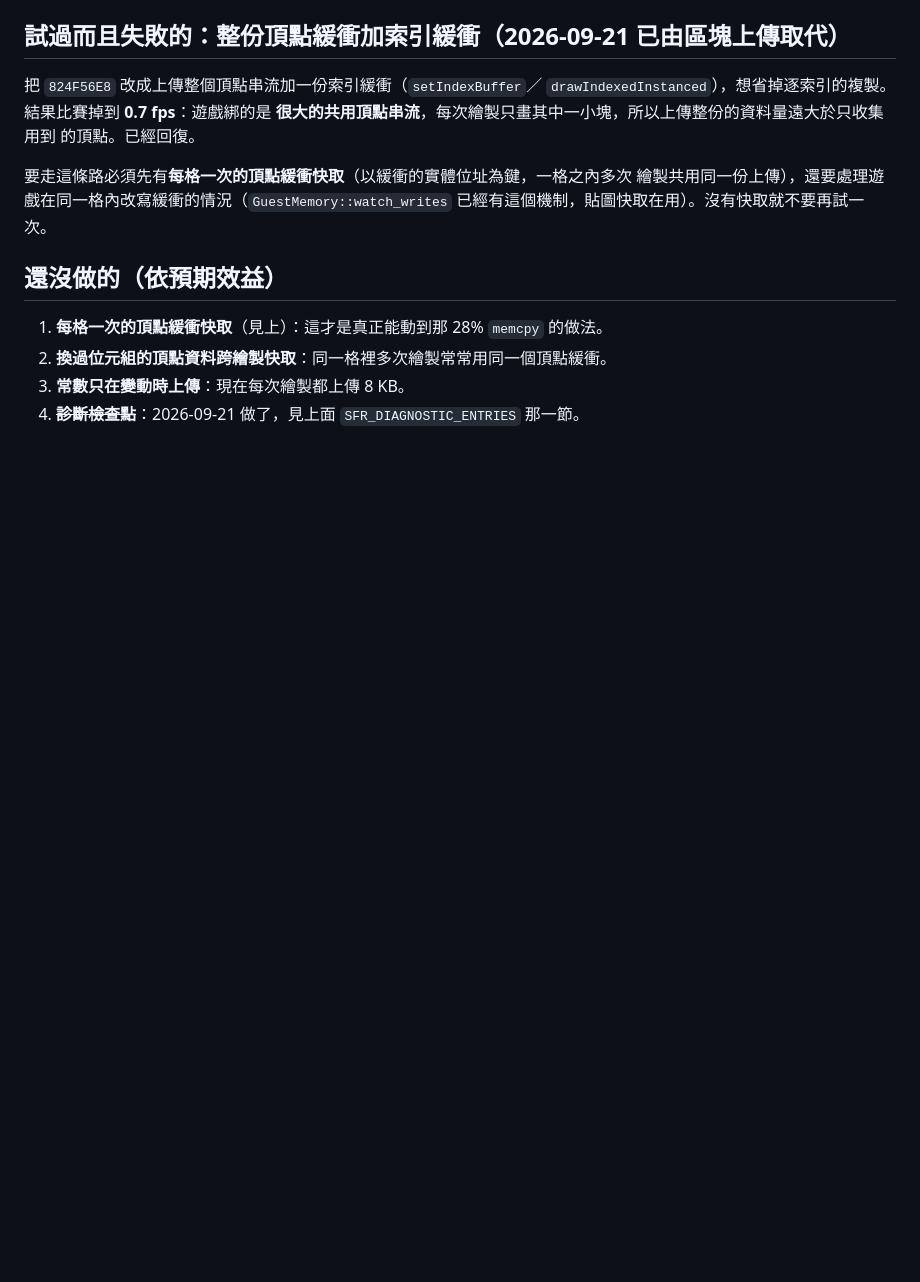
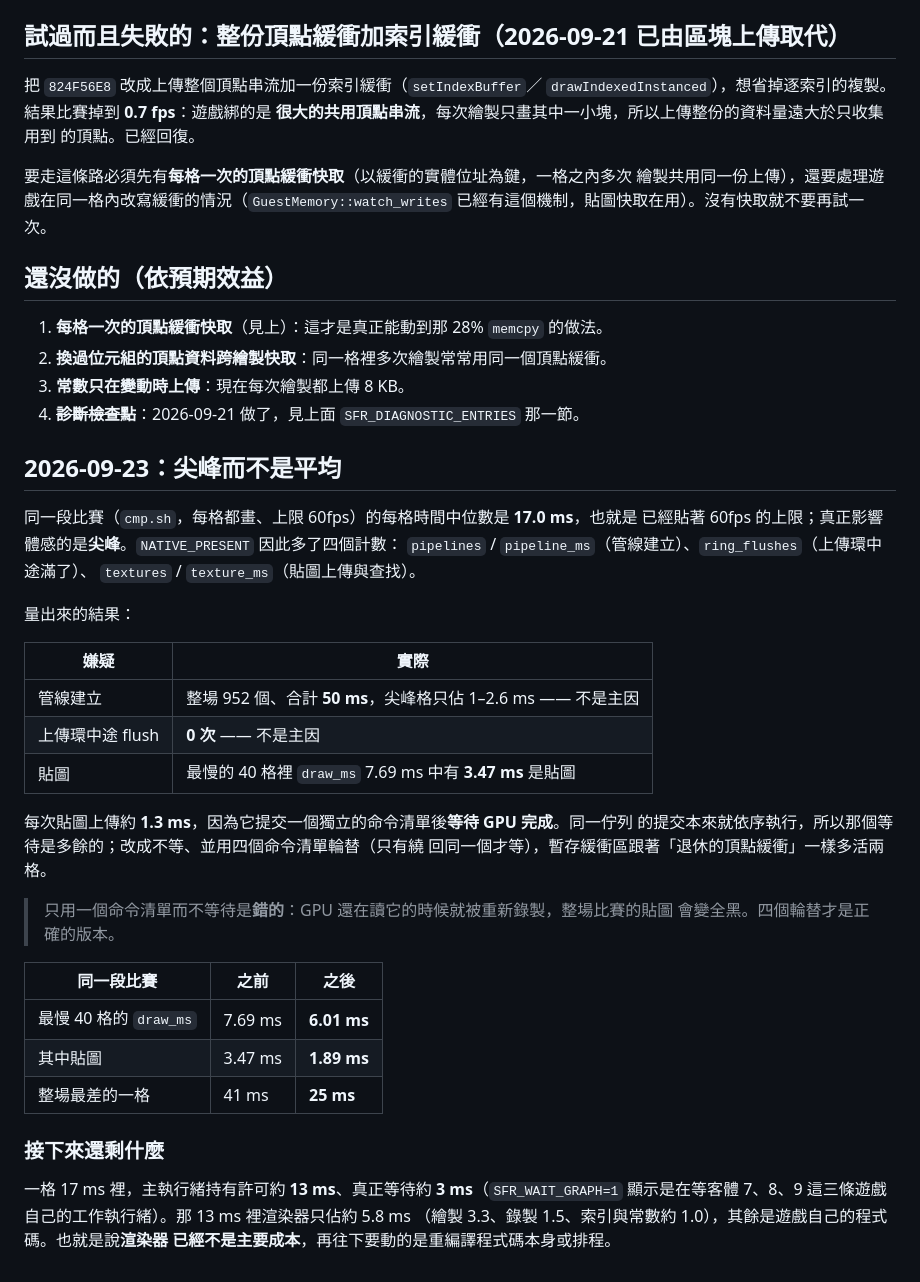
Before and after one commit to YuutaTsubasa/Free-Riders-Recompiled, a Markdown page: docs/performance.md, the part around the change. Rendered like a GitHub page; blank space fills up the shorter version.

Commit message:
Record where a race frame's spikes actually go
The median frame is already at the sixty-a-second cap, so the measurements
are about the spikes: pipeline creation and ring flushes turned out not to
be the cause, and texture uploads were, at about 1.3 ms each. Also what is
left afterwards - the renderer is about 5.8 ms of the 13 ms the main thread
holds the permit, and the rest is the game's own code.

Co-Authored-By: Claude Opus 5 <noreply@anthropic.com>

```diff
--- a/docs/performance.md
+++ b/docs/performance.md
@@ -425,3 +425,38 @@ upload-heap 緩衝區，之後沒被寫就直接用；一被寫就丟掉（緩
 2. **換過位元組的頂點資料跨繪製快取**：同一格裡多次繪製常常用同一個頂點緩衝。
 3. **常數只在變動時上傳**：現在每次繪製都上傳 8 KB。
 4. ~~**診斷檢查點**~~：2026-09-21 做了，見上面 `SFR_DIAGNOSTIC_ENTRIES` 那一節。
+
+## 2026-09-23：尖峰而不是平均
+
+同一段比賽（`cmp.sh`，每格都畫、上限 60fps）的每格時間中位數是 **17.0 ms**，也就是
+已經貼著 60fps 的上限；真正影響體感的是**尖峰**。`NATIVE_PRESENT` 因此多了四個計數：
+`pipelines` / `pipeline_ms`（管線建立）、`ring_flushes`（上傳環中途滿了）、
+`textures` / `texture_ms`（貼圖上傳與查找）。
+
+量出來的結果：
+
+| 嫌疑 | 實際 |
+| --- | --- |
+| 管線建立 | 整場 952 個、合計 **50 ms**，尖峰格只佔 1–2.6 ms —— 不是主因 |
+| 上傳環中途 flush | **0 次** —— 不是主因 |
+| 貼圖 | 最慢的 40 格裡 `draw_ms` 7.69 ms 中有 **3.47 ms** 是貼圖 |
+
+每次貼圖上傳約 **1.3 ms**，因為它提交一個獨立的命令清單後**等待 GPU 完成**。同一佇列
+的提交本來就依序執行，所以那個等待是多餘的；改成不等、並用四個命令清單輪替（只有繞
+回同一個才等），暫存緩衝區跟著「退休的頂點緩衝」一樣多活兩格。
+
+> 只用一個命令清單而不等待是**錯的**：GPU 還在讀它的時候就被重新錄製，整場比賽的貼圖
+> 會變全黑。四個輪替才是正確的版本。
+
+| 同一段比賽 | 之前 | 之後 |
+| --- | --- | --- |
+| 最慢 40 格的 `draw_ms` | 7.69 ms | **6.01 ms** |
+| 其中貼圖 | 3.47 ms | **1.89 ms** |
+| 整場最差的一格 | 41 ms | **25 ms** |
+
+### 接下來還剩什麼
+
+一格 17 ms 裡，主執行緒持有許可約 **13 ms**、真正等待約 **3 ms**（`SFR_WAIT_GRAPH=1`
+顯示是在等客體 7、8、9 這三條遊戲自己的工作執行緒）。那 13 ms 裡渲染器只佔約 5.8 ms
+（繪製 3.3、錄製 1.5、索引與常數約 1.0），其餘是遊戲自己的程式碼。也就是說**渲染器
+已經不是主要成本**，再往下要動的是重編譯程式碼本身或排程。
```
